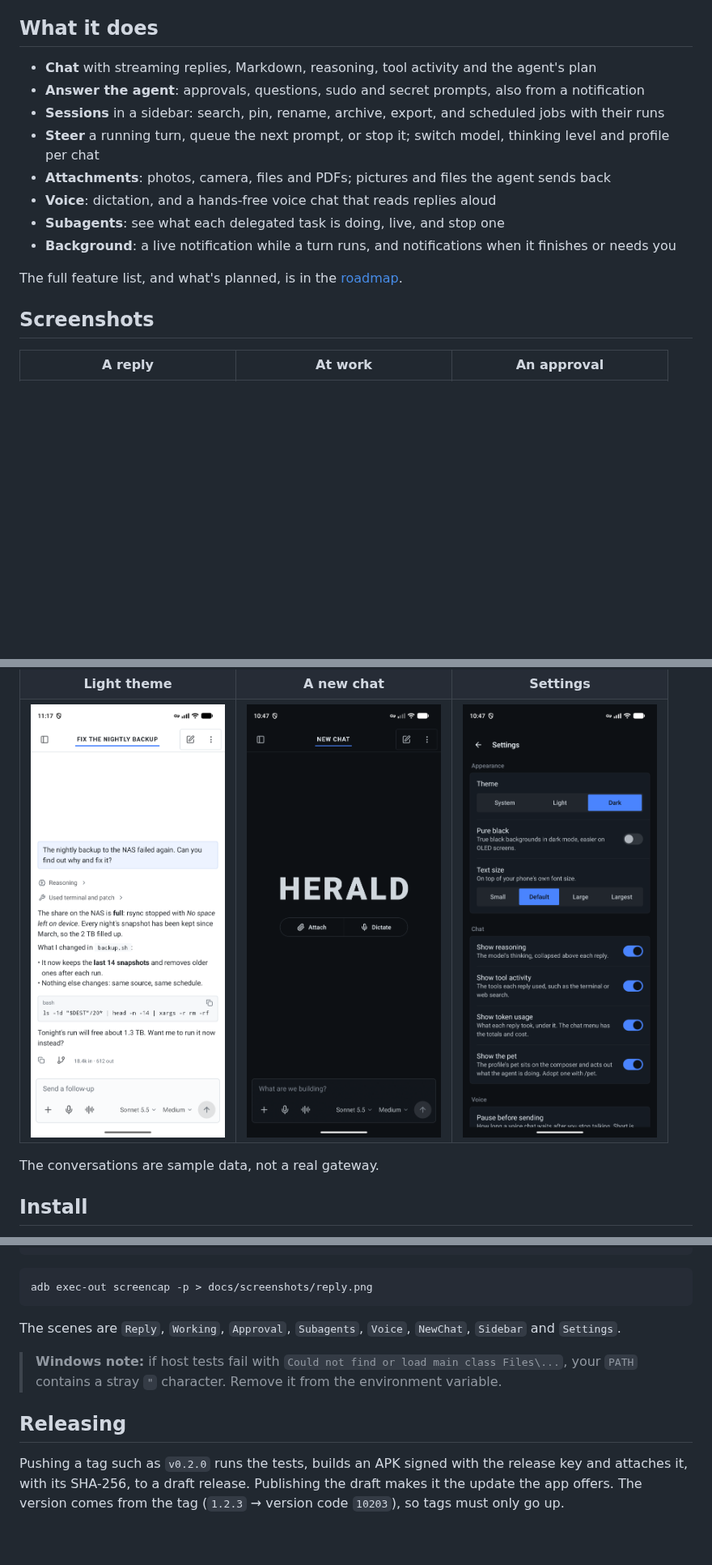
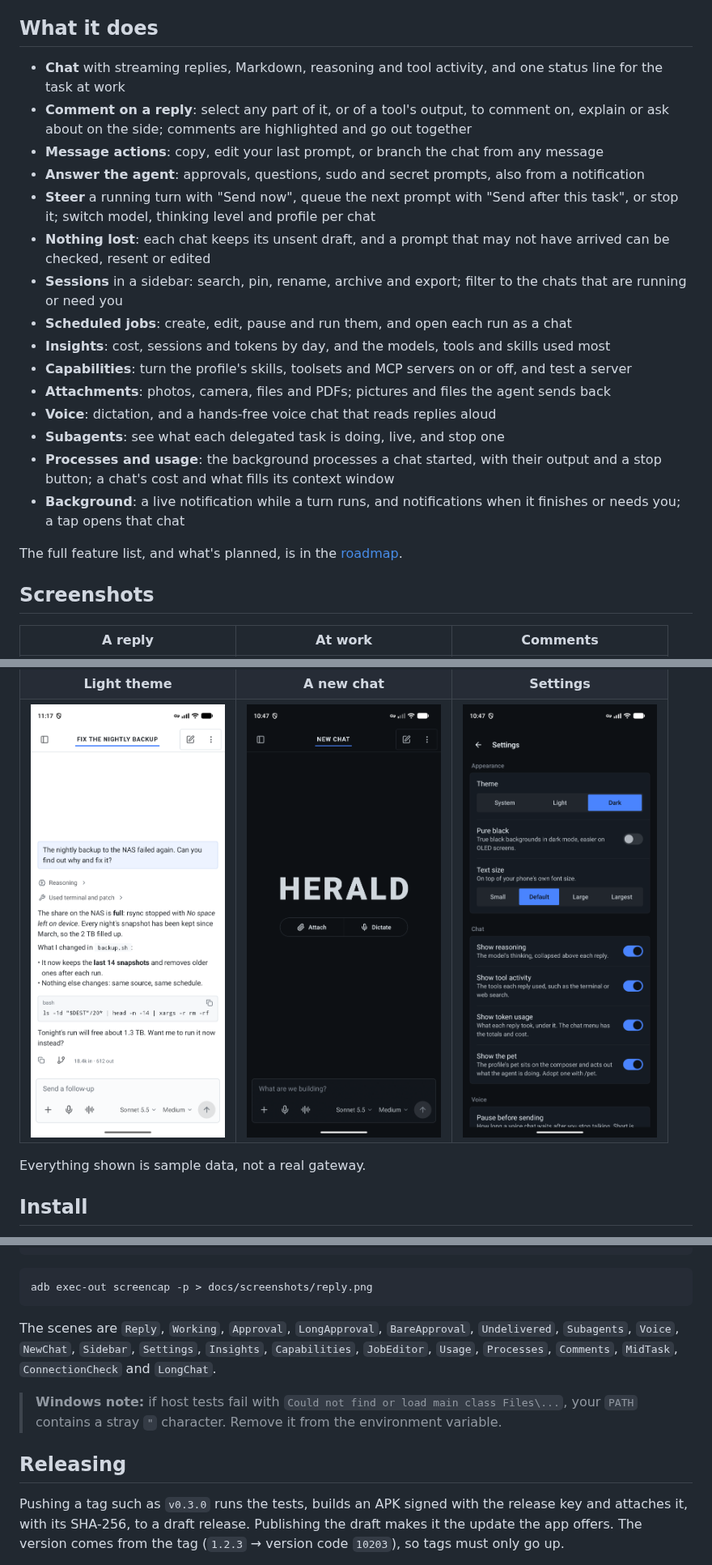
Before and after one commit to Giton22/herald, a Markdown page: README.md, 3 parts joined by grey strips. Shown at 81% size. GitHub-like rendering; blank space fills up the shorter version.

Commit message:
Describe 0.3.0 in the README and show its screens
Lists comments, message actions, drafts and delivery recovery, the session
filters and notifications that open their chat; points to Check connection
for setup trouble. The screenshot table gains comments, mid-task sending,
delivery and the connection check, and the scene list names all twenty
preview scenes.

Co-Authored-By: Claude Opus 5.5 <noreply@anthropic.com>

````diff
--- a/README.md
+++ b/README.md
@@ -14,18 +14,25 @@ Herald is an independent project. It isn't made or endorsed by Nous Research.
 
 ## What it does
 
-- **Chat** with streaming replies, Markdown, reasoning, tool activity and the agent's plan
+- **Chat** with streaming replies, Markdown, reasoning and tool activity, and one status line for the task at work
+- **Comment on a reply**: select any part of it, or of a tool's output, to comment on, explain or ask about on the side; comments are highlighted and go out together
+- **Message actions**: copy, edit your last prompt, or branch the chat from any message
 - **Answer the agent**: approvals, questions, sudo and secret prompts, also from a notification
-- **Sessions** in a sidebar: search, pin, rename, archive, export, and scheduled jobs with their runs
-- **Steer** a running turn, queue the next prompt, or stop it; switch model, thinking level and profile per chat
+- **Steer** a running turn with "Send now", queue the next prompt with "Send after this task", or stop it; switch model, thinking level and profile per chat
+- **Nothing lost**: each chat keeps its unsent draft, and a prompt that may not have arrived can be checked, resent or edited
+- **Sessions** in a sidebar: search, pin, rename, archive and export; filter to the chats that are running or need you
+- **Scheduled jobs**: create, edit, pause and run them, and open each run as a chat
+- **Insights**: cost, sessions and tokens by day, and the models, tools and skills used most
+- **Capabilities**: turn the profile's skills, toolsets and MCP servers on or off, and test a server
 - **Attachments**: photos, camera, files and PDFs; pictures and files the agent sends back
 - **Voice**: dictation, and a hands-free voice chat that reads replies aloud
 - **Subagents**: see what each delegated task is doing, live, and stop one
-- **Background**: a live notification while a turn runs, and notifications when it finishes or needs you
+- **Processes and usage**: the background processes a chat started, with their output and a stop button; a chat's cost and what fills its context window
+- **Background**: a live notification while a turn runs, and notifications when it finishes or needs you; a tap opens that chat
 
 The full feature list, and what's planned, is in the [roadmap](docs/ROADMAP.md).
 
 ## Screenshots
 
-| A reply | At work | An approval |
+| A reply | At work | Comments |
 |:---:|:---:|:---:|
@@ -37,5 +50,5 @@ The full feature list, and what's planned, is in the [roadmap](docs/ROADMAP.md).
 
-The conversations are sample data, not a real gateway.
+Everything shown is sample data, not a real gateway.
 
 ## Install
 
@@ -101,14 +116,16 @@ adb shell am start -S -n dev.herald.android/dev.hermeskotlin.android.PreviewGall
 adb exec-out screencap -p > docs/screenshots/reply.png
 ```
 
-The scenes are `Reply`, `Working`, `Approval`, `Subagents`, `Voice`, `NewChat`, `Sidebar` and `Settings`.
+The scenes are `Reply`, `Working`, `Approval`, `LongApproval`, `BareApproval`, `Undelivered`, `Subagents`,
+`Voice`, `NewChat`, `Sidebar`, `Settings`, `Insights`, `Capabilities`, `JobEditor`, `Usage`, `Processes`,
+`Comments`, `MidTask`, `ConnectionCheck` and `LongChat`.
 
 > **Windows note:** if host tests fail with `Could not find or load main class Files\...`, your `PATH`
 > contains a stray `"` character. Remove it from the environment variable.
 
 ## Releasing
 
-Pushing a tag such as `v0.2.0` runs the tests, builds an APK signed with the release key and attaches
+Pushing a tag such as `v0.3.0` runs the tests, builds an APK signed with the release key and attaches
 it, with its SHA-256, to a draft release. Publishing the draft makes it the update the app offers.
 The version comes from the tag (`1.2.3` → version code `10203`), so tags must only go up.
 
````
Also changed, not shown: other parts of README.md (+12 -4 lines).
